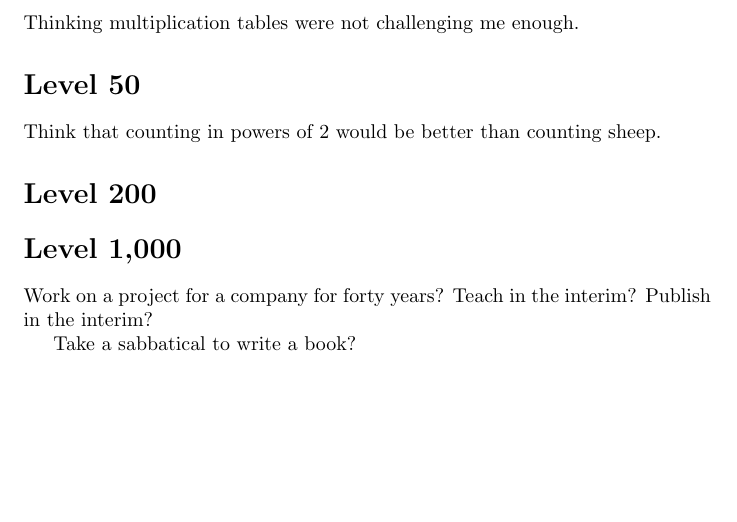
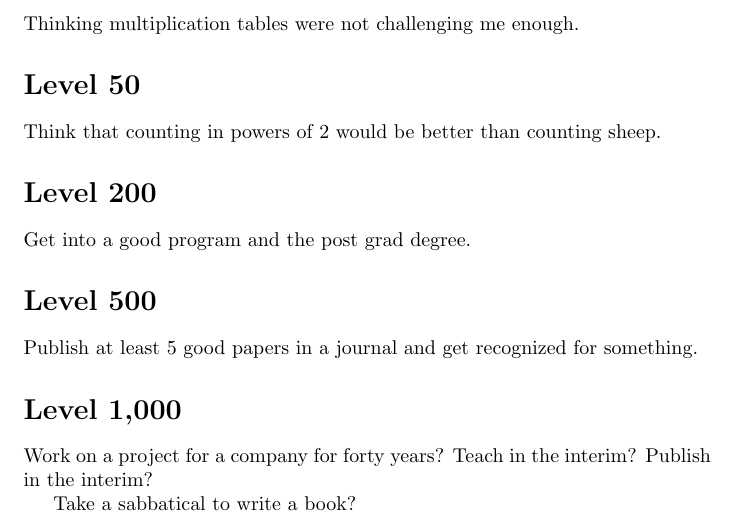
Before and after one commit to hgallagh/End-Career-Goals, a LaTeX document (main.tex): part of page 1 of 2, cut so that both start at the same text, the shorter picture padded with empty space. Compiled offline with pdfLaTeX.

Commit message:
Update main.tex

```diff
--- a/main.tex
+++ b/main.tex
@@ -23,9 +23,11 @@ Think that counting in powers of 2 would be better than counting sheep.
 
 
 \section*{Level 200}
+Get into a good program and the post grad degree.
 
 
-
+\section*{Level 500}
+Publish at least 5 good papers in a journal and get recognized for something.
 
 
 \section*{Level 1,000}
```
